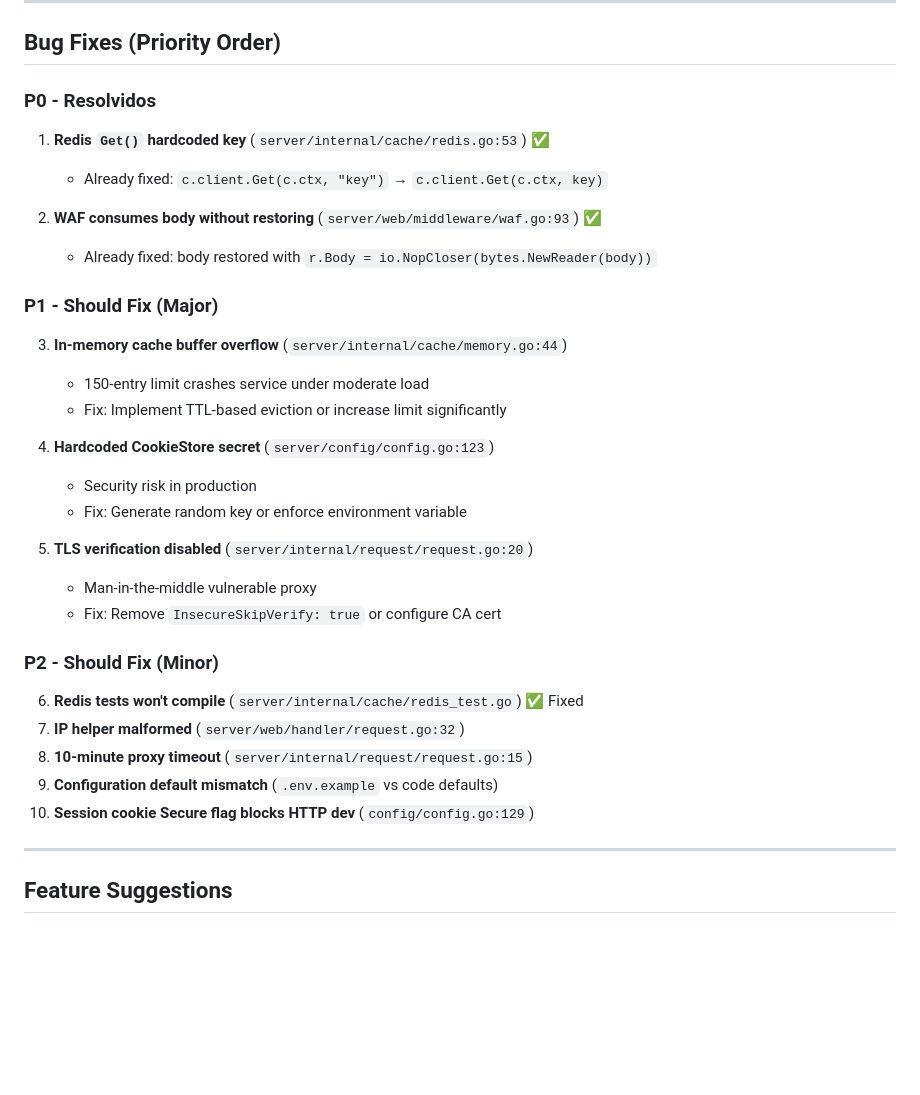
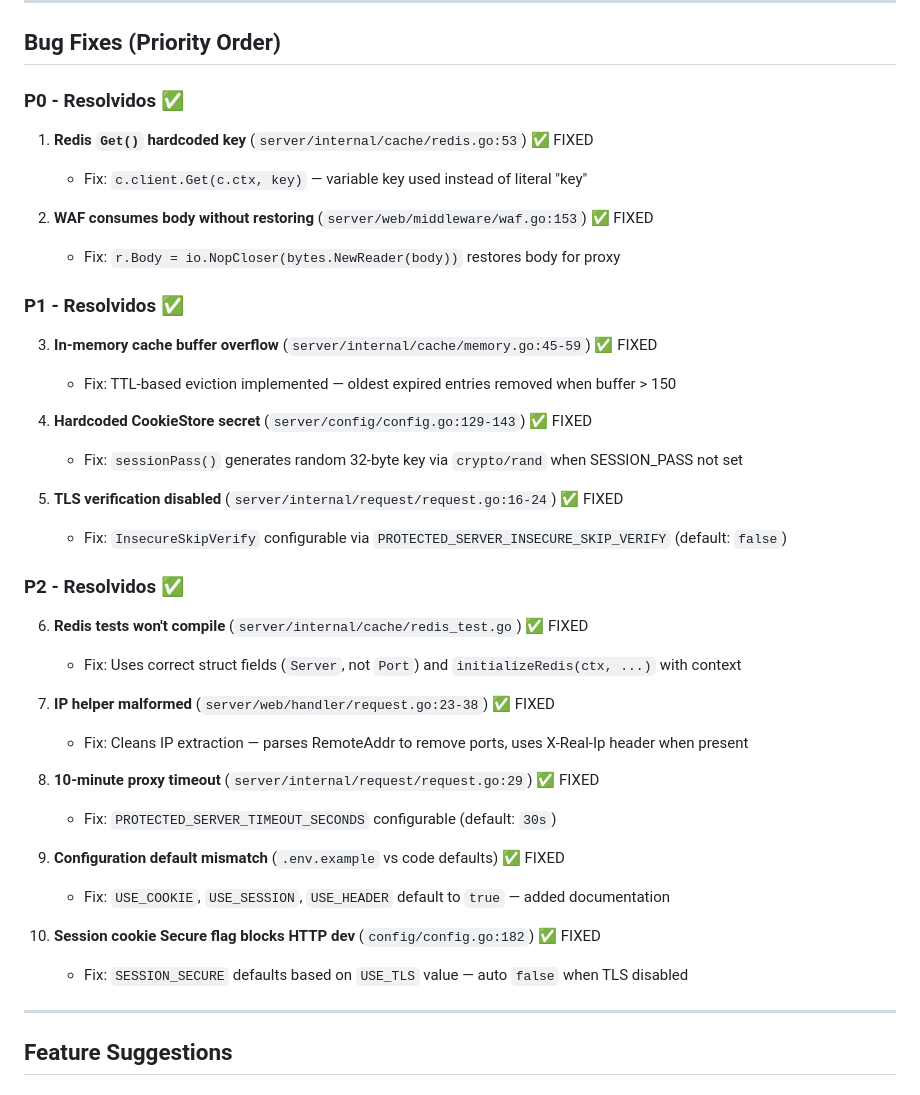
Before and after one commit to joaopandolfi/PoW-Shield-Go, a Markdown page: docs/06-todo-and-recommendations.md, the part around the change. GitHub-like rendering; blank space fills up the shorter version.

Commit message:
docs: mark all bug fixes as resolved in recommendations doc
- Update docs/06-todo-and-recommendations.md with resolved status
- Move all P0, P1, and P2 bugs to Resolved section
- Add implementation notes for each fix
- All documented bugs now show as FIXED ✅

```diff
--- a/docs/06-todo-and-recommendations.md
+++ b/docs/06-todo-and-recommendations.md
@@ -39,35 +39,42 @@ The compiled bundle `client/public/javascripts/bundle.min.js` is generated by `n
 
 ## Bug Fixes (Priority Order)
 
-### P0 - Resolvidos
+### P0 - Resolvidos ✅
 
-1. **Redis `Get()` hardcoded key** (`server/internal/cache/redis.go:53`) ✅
-   - Already fixed: `c.client.Get(c.ctx, "key")` → `c.client.Get(c.ctx, key)`
+1. **Redis `Get()` hardcoded key** (`server/internal/cache/redis.go:53`) ✅ FIXED
+   - Fix: `c.client.Get(c.ctx, key)` — variable key used instead of literal "key"
 
-2. **WAF consumes body without restoring** (`server/web/middleware/waf.go:93`) ✅
-   - Already fixed: body restored with `r.Body = io.NopCloser(bytes.NewReader(body))`
+2. **WAF consumes body without restoring** (`server/web/middleware/waf.go:153`) ✅ FIXED
+   - Fix: `r.Body = io.NopCloser(bytes.NewReader(body))` restores body for proxy
 
-### P1 - Should Fix (Major)
+### P1 - Resolvidos ✅
 
-3. **In-memory cache buffer overflow** (`server/internal/cache/memory.go:44`)
-   - 150-entry limit crashes service under moderate load
-   - Fix: Implement TTL-based eviction or increase limit significantly
+3. **In-memory cache buffer overflow** (`server/internal/cache/memory.go:45-59`) ✅ FIXED
+   - Fix: TTL-based eviction implemented — oldest expired entries removed when buffer > 150
 
-4. **Hardcoded CookieStore secret** (`server/config/config.go:123`)
-   - Security risk in production
-   - Fix: Generate random key or enforce environment variable
+4. **Hardcoded CookieStore secret** (`server/config/config.go:129-143`) ✅ FIXED
+   - Fix: `sessionPass()` generates random 32-byte key via `crypto/rand` when SESSION_PASS not set
 
-5. **TLS verification disabled** (`server/internal/request/request.go:20`)
-   - Man-in-the-middle vulnerable proxy
-   - Fix: Remove `InsecureSkipVerify: true` or configure CA cert
+5. **TLS verification disabled** (`server/internal/request/request.go:16-24`) ✅ FIXED
+   - Fix: `InsecureSkipVerify` configurable via `PROTECTED_SERVER_INSECURE_SKIP_VERIFY` (default: `false`)
 
-### P2 - Should Fix (Minor)
+### P2 - Resolvidos ✅
 
-6. **Redis tests won't compile** (`server/internal/cache/redis_test.go`) ✅ Fixed
-7. **IP helper malformed** (`server/web/handler/request.go:32`)
-8. **10-minute proxy timeout** (`server/internal/request/request.go:15`)
-9. **Configuration default mismatch** (`.env.example` vs code defaults)
-10. **Session cookie Secure flag blocks HTTP dev** (`config/config.go:129`)
+6. **Redis tests won't compile** (`server/internal/cache/redis_test.go`) ✅ FIXED
+   - Fix: Uses correct struct fields (`Server`, not `Port`) and `initializeRedis(ctx, ...)` with context
+
+7. **IP helper malformed** (`server/web/handler/request.go:23-38`) ✅ FIXED
+   - Fix: Cleans IP extraction — parses RemoteAddr to remove ports, uses X-Real-Ip header when present
+
+8. **10-minute proxy timeout** (`server/internal/request/request.go:29`) ✅ FIXED
+   - Fix: `PROTECTED_SERVER_TIMEOUT_SECONDS` configurable (default: `30s`)
+
+9. **Configuration default mismatch** (`.env.example` vs code defaults) ✅ FIXED
+   - Fix: `USE_COOKIE`, `USE_SESSION`, `USE_HEADER` default to `true` — added documentation
+
+10. **Session cookie Secure flag blocks HTTP dev** (`config/config.go:182`) ✅ FIXED
+    - Fix: `SESSION_SECURE` defaults based on `USE_TLS` value — auto `false` when TLS disabled
+
 
 ---
 
```
